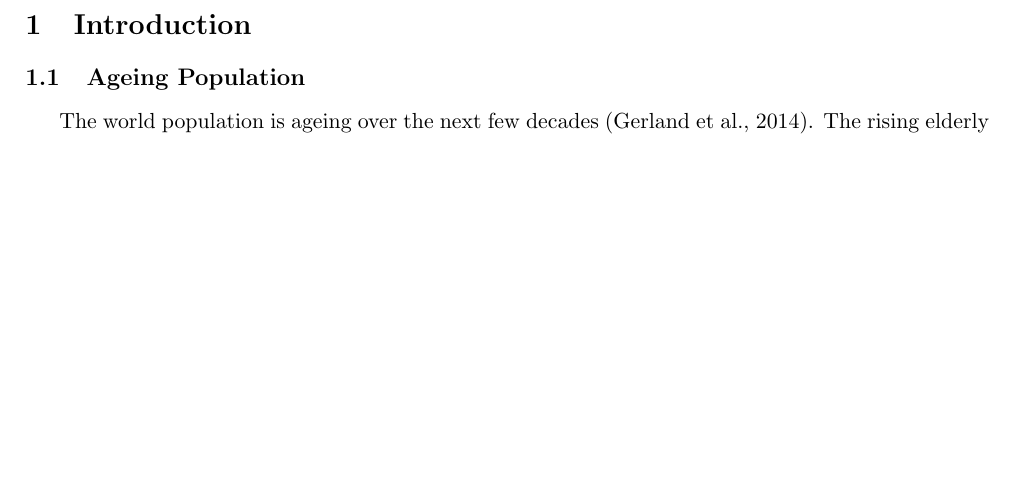
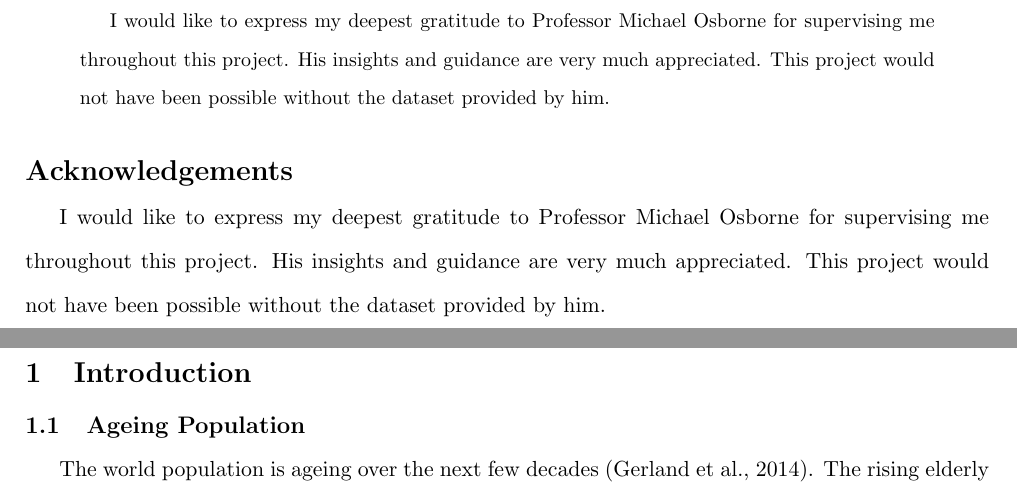
Before and after one commit to terencetan-c/4YP-The-Future-of-Work, a LaTeX thesis (Report/Dissertation/Dissertation.tex): part of page 2 of 12 before the commit and two parts of pages 2 and 3 of 13 after it, the two joined at a grey line, cut at the place of the change, the shorter picture padded with empty space. Compiled offline with pdfLaTeX.

Commit message:
Work in progress

```diff
--- a/Report/Dissertation/Dissertation.tex
+++ b/Report/Dissertation/Dissertation.tex
@@ -100,6 +100,16 @@ citestyle=apa]{biblatex}
 
 \end{titlepage}
 
+\begin{abstract}
+	I would like to express my deepest gratitude to Professor Michael Osborne for supervising me throughout this project. His insights and guidance are very much appreciated. This project would not have been possible without the dataset provided by him.
+   \end{abstract}
+
+\section*{Acknowledgements}
+
+	\thispagestyle{empty}
+   I would like to express my deepest gratitude to Professor Michael Osborne for supervising me throughout this project. His insights and guidance are very much appreciated. This project would not have been possible without the dataset provided by him.
+
+   \clearpage
 
 
 \section{Introduction}
```
Also changed, not shown: Report/Dissertation/Dissertation.pdf, Report/Dissertation/Dissertation.tex (2 more changed lines), 7 other files.
